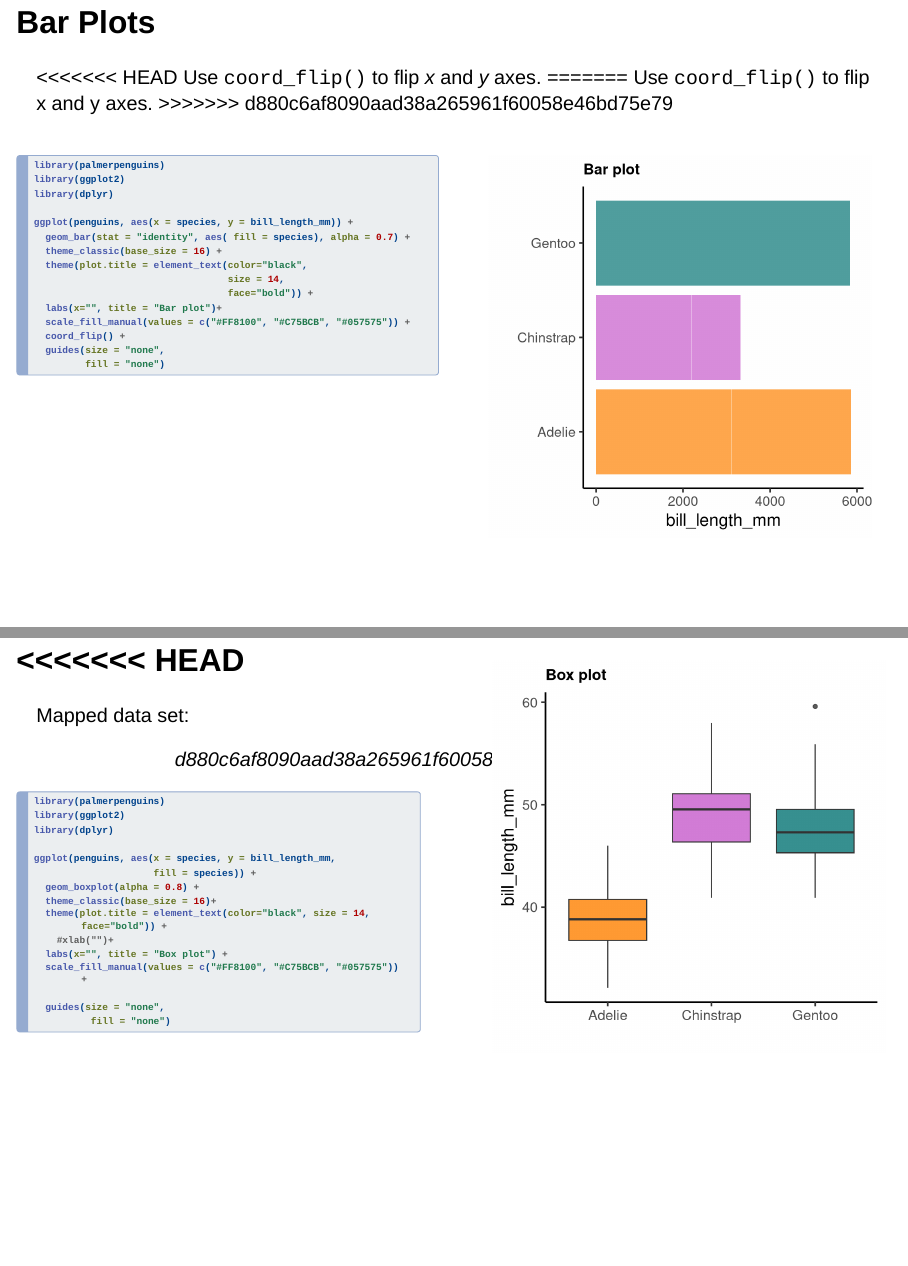
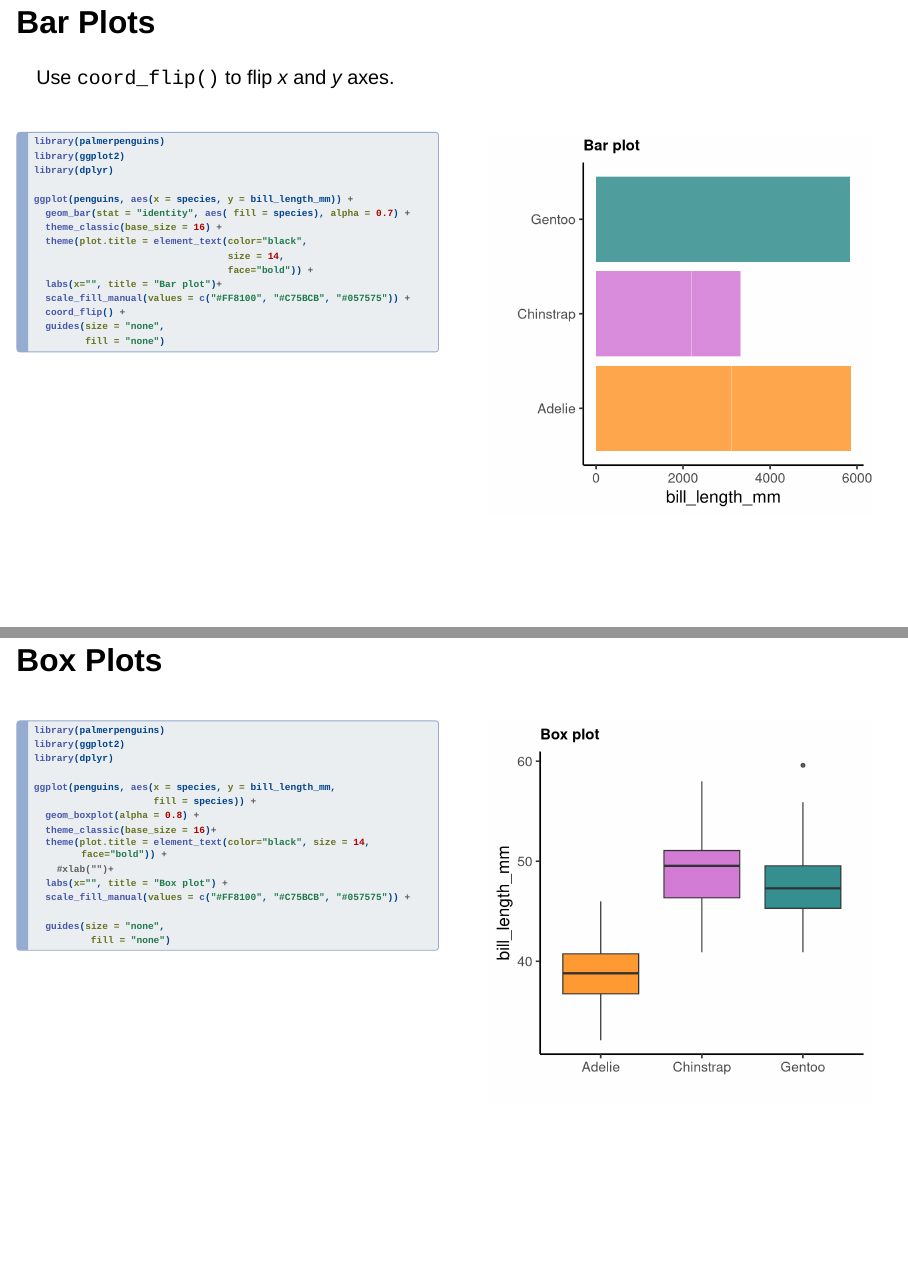
Before and after one commit to bolivaraponte/Intro_to_Dataviz, a Quarto document (Introduction_to_DataViz.qmd): pages 16 and 18 of 32 before the commit and pages 16 and 17 of 31 after it, joined at a grey line. Rendered offline with R 4.5, knitr and Pandoc in place of Quarto, with nearby package versions; drawn as Slidy slides in place of the format the file asks for; code that draws random numbers runs with fixed seeds of ours.

Commit message:
Fixed merge conflict.

````diff
--- a/Introduction_to_DataViz.qmd
+++ b/Introduction_to_DataViz.qmd
@@ -421,11 +421,7 @@ ggplot(penguins, aes(x = species, y = bill_length_mm)) +
 
 ## Bar Plots
 
-<<<<<<< HEAD
 Use `coord_flip()` to flip *x* and *y* axes.
-=======
-Use `coord_flip()` to flip x and y axes.
->>>>>>> d880c6af8090aad38a265961f60058e46bd75e79
 
 ::: columns
 ::: {.column width="50%"}
@@ -479,11 +475,6 @@ ggplot(penguins, aes(x = species, y = bill_length_mm)) +
 
 ::: columns
 ::: {.column width="50%"}
-<<<<<<< HEAD
-=======
-Mapped data set:
-
->>>>>>> d880c6af8090aad38a265961f60058e46bd75e79
 ```{r, box plots}
 #| eval: false
 #| echo: true
````
Also changed, not shown: 1 other file.
